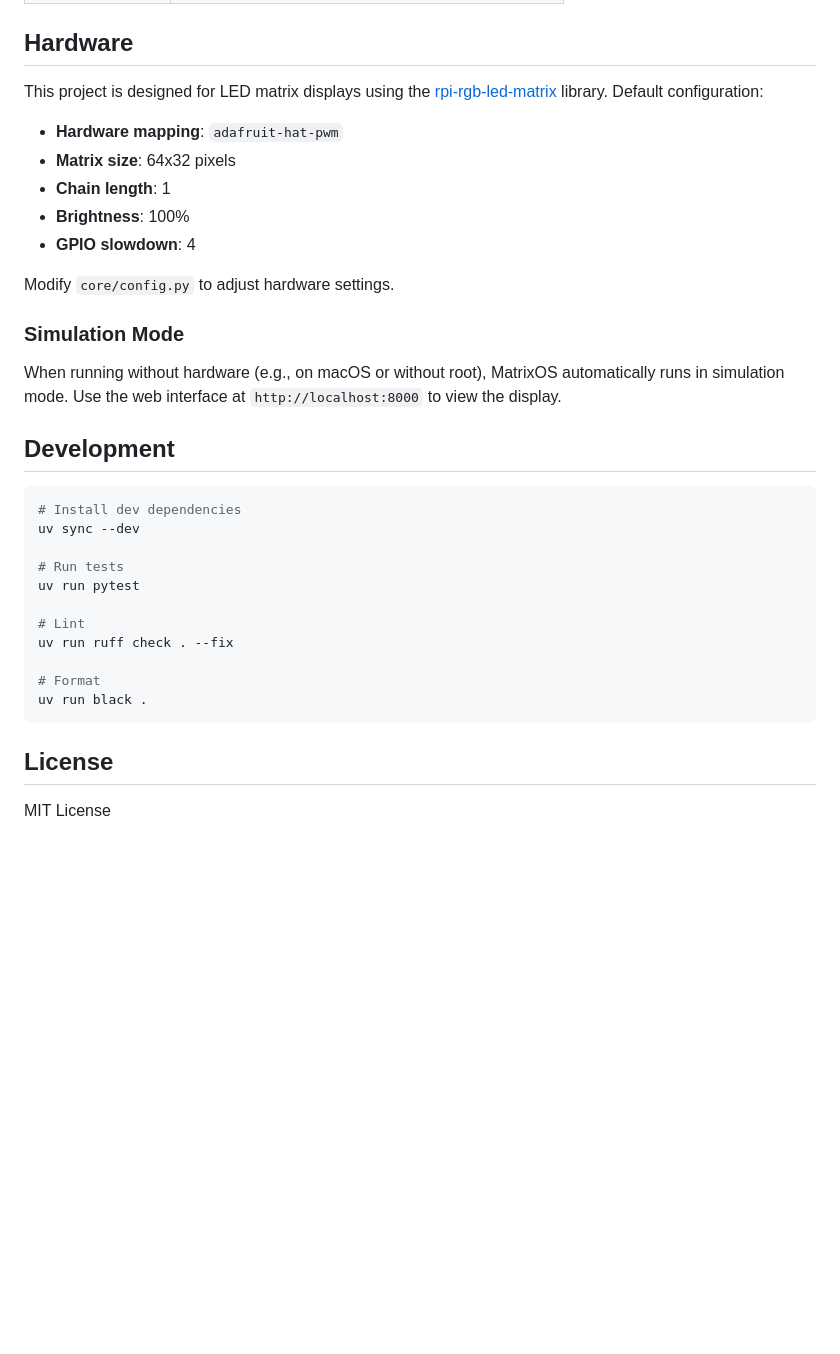
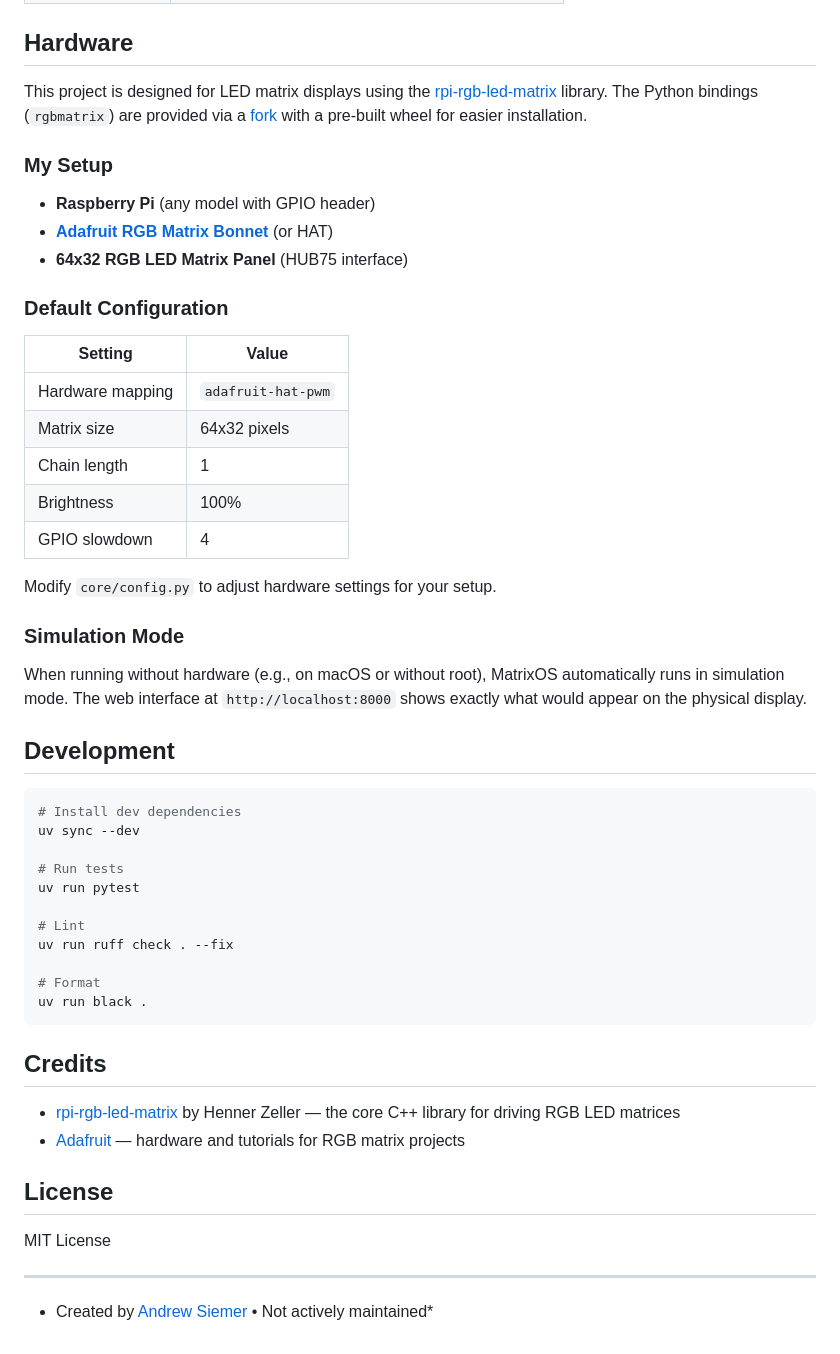
Before and after one commit to andrewsiemer/matrix-os, a Markdown page: README.md, the part around the change printed below. GitHub-like rendering; blank space fills up the shorter version.

````diff
--- a/README.md
+++ b/README.md
@@ -408,19 +416,29 @@ api_key = self.get_env("api_key", default="")
 
 ## Hardware
 
-This project is designed for LED matrix displays using the [rpi-rgb-led-matrix](https://github.com/hzeller/rpi-rgb-led-matrix) library. Default configuration:
+This project is designed for LED matrix displays using the [rpi-rgb-led-matrix](https://github.com/hzeller/rpi-rgb-led-matrix) library. The Python bindings (`rgbmatrix`) are provided via a [fork](https://github.com/andrewsiemer/rpi-rgb-led-matrix) with a pre-built wheel for easier installation.
 
-- **Hardware mapping**: `adafruit-hat-pwm`
-- **Matrix size**: 64x32 pixels
-- **Chain length**: 1
-- **Brightness**: 100%
-- **GPIO slowdown**: 4
+### My Setup
 
-Modify `core/config.py` to adjust hardware settings.
+- **Raspberry Pi** (any model with GPIO header)
+- **[Adafruit RGB Matrix Bonnet](https://www.adafruit.com/product/3211)** (or HAT)
+- **64x32 RGB LED Matrix Panel** (HUB75 interface)
+
+### Default Configuration
+
+| Setting          | Value              |
+| ---------------- | ------------------ |
+| Hardware mapping | `adafruit-hat-pwm` |
+| Matrix size      | 64x32 pixels       |
+| Chain length     | 1                  |
+| Brightness       | 100%               |
+| GPIO slowdown    | 4                  |
+
+Modify `core/config.py` to adjust hardware settings for your setup.
 
 ### Simulation Mode
 
-When running without hardware (e.g., on macOS or without root), MatrixOS automatically runs in simulation mode. Use the web interface at `http://localhost:8000` to view the display.
+When running without hardware (e.g., on macOS or without root), MatrixOS automatically runs in simulation mode. The web interface at `http://localhost:8000` shows exactly what would appear on the physical display.
 
 ## Development
 
@@ -438,6 +456,15 @@ uv run ruff check . --fix
 uv run black .
 ```
 
+## Credits
+
+- [rpi-rgb-led-matrix](https://github.com/hzeller/rpi-rgb-led-matrix) by Henner Zeller — the core C++ library for driving RGB LED matrices
+- [Adafruit](https://learn.adafruit.com/32x16-32x32-rgb-led-matrix/library) — hardware and tutorials for RGB matrix projects
+
 ## License
 
 MIT License
+
+---
+
+* Created by [Andrew Siemer](https://github.com/andrewsiemer) • Not actively maintained*
````
Also changed, not shown: other parts of README.md (+15 -7 lines), images/web-ui-demo.png (added).
